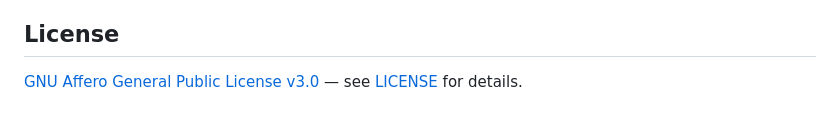
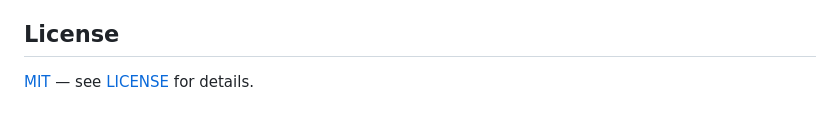
Before and after one commit to mxn2020/minions-openclaw, a Markdown page: README.md, the part around one of its changes. Drawn GitHub-style.

Commit message:
docs: update license reference to MIT in README

```diff
--- a/README.md
+++ b/README.md
@@ -235,4 +235,4 @@ pytest tests/ -v
 
 ## License
 
-[GNU Affero General Public License v3.0](LICENSE) — see [LICENSE](LICENSE) for details.
+[MIT](LICENSE) — see [LICENSE](LICENSE) for details.
```
Also changed, not shown: other parts of README.md (+1 -1 lines).
